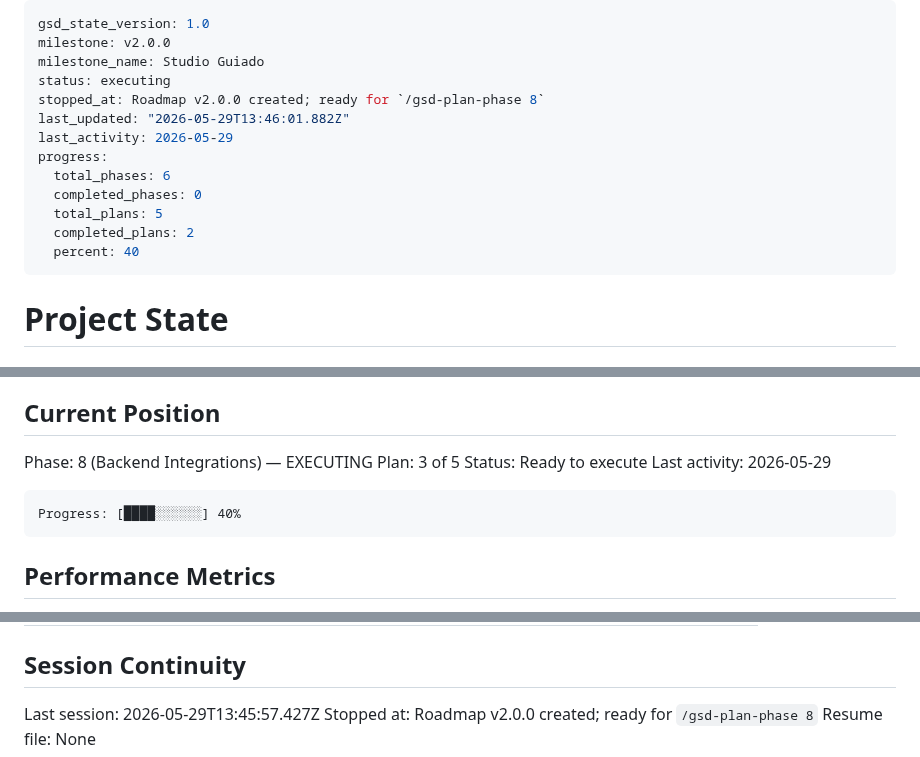
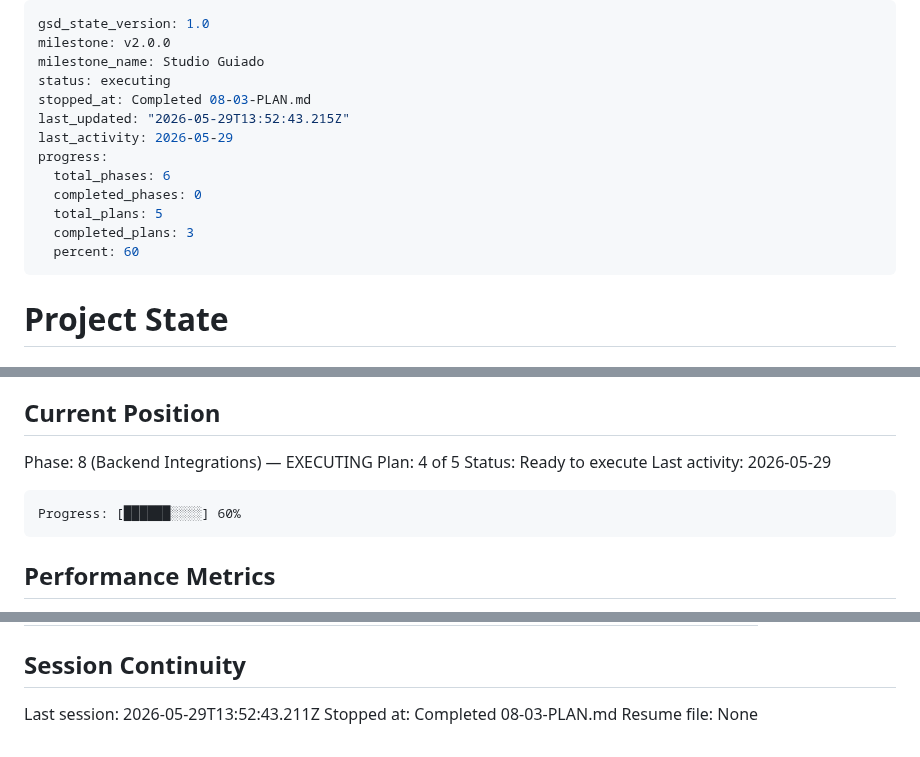
Before and after one commit to jaimeberdejo/AutoVideo, a Markdown page: .planning/STATE.md, 3 parts joined by grey strips. Drawn GitHub-style.

Commit message:
docs(08-03): complete OpenAI Audio TTS integration plan — SUMMARY + STATE + ROADMAP
- 08-03-SUMMARY.md: documents lazy client, synthesize+transcribe pattern, deviation (Path vs open())
- STATE.md: advanced to plan 4/5 (60% progress), recorded metrics and decisions
- ROADMAP.md: Phase 8 updated to 3/5 plans complete

````diff
--- a/.planning/STATE.md
+++ b/.planning/STATE.md
@@ -3,15 +3,15 @@ gsd_state_version: 1.0
 milestone: v2.0.0
 milestone_name: Studio Guiado
 status: executing
-stopped_at: Roadmap v2.0.0 created; ready for `/gsd-plan-phase 8`
-last_updated: "2026-05-29T13:46:01.882Z"
+stopped_at: Completed 08-03-PLAN.md
+last_updated: "2026-05-29T13:52:43.215Z"
 last_activity: 2026-05-29
 progress:
   total_phases: 6
   completed_phases: 0
   total_plans: 5
-  completed_plans: 2
-  percent: 40
+  completed_plans: 3
+  percent: 60
 ---
 
 # Project State
@@ -26,12 +26,12 @@ See: .planning/PROJECT.md (updated 2026-05-29)
 ## Current Position
 
 Phase: 8 (Backend Integrations) — EXECUTING
-Plan: 3 of 5
+Plan: 4 of 5
 Status: Ready to execute
 Last activity: 2026-05-29
 
 ```
-Progress: [████░░░░░░] 40%
+Progress: [██████░░░░] 60%
 ```
 
 ## Performance Metrics
@@ -110,6 +113,6 @@ Carried forward from v1.60.0 (non-blocking):
 
 ## Session Continuity
 
-Last session: 2026-05-29T13:45:57.427Z
-Stopped at: Roadmap v2.0.0 created; ready for `/gsd-plan-phase 8`
+Last session: 2026-05-29T13:52:43.211Z
+Stopped at: Completed 08-03-PLAN.md
 Resume file: None
````
Also changed, not shown: other parts of .planning/STATE.md (+3 -0 lines), .planning/ROADMAP.md (+2 -2 lines), 1 other file.
